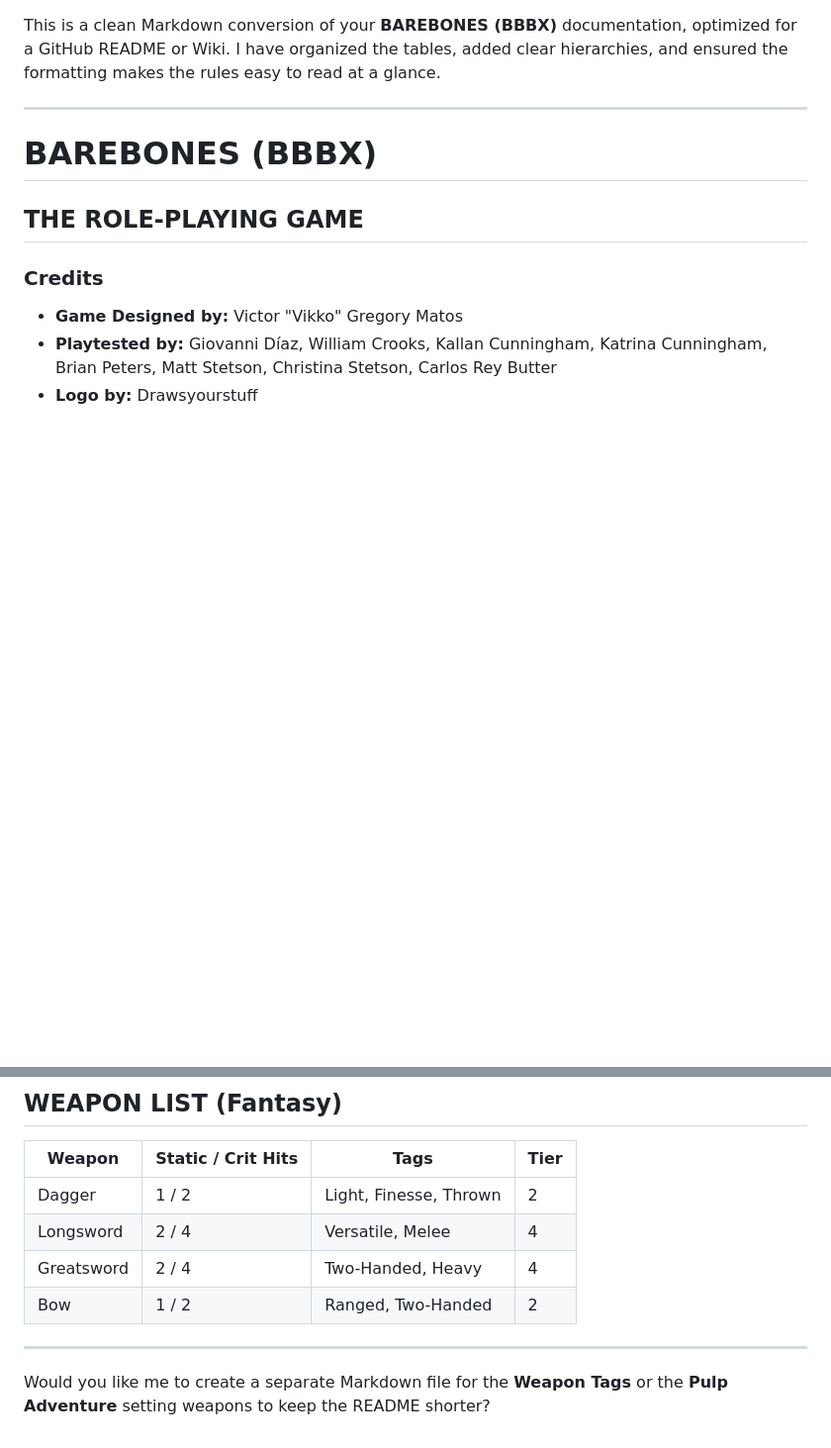
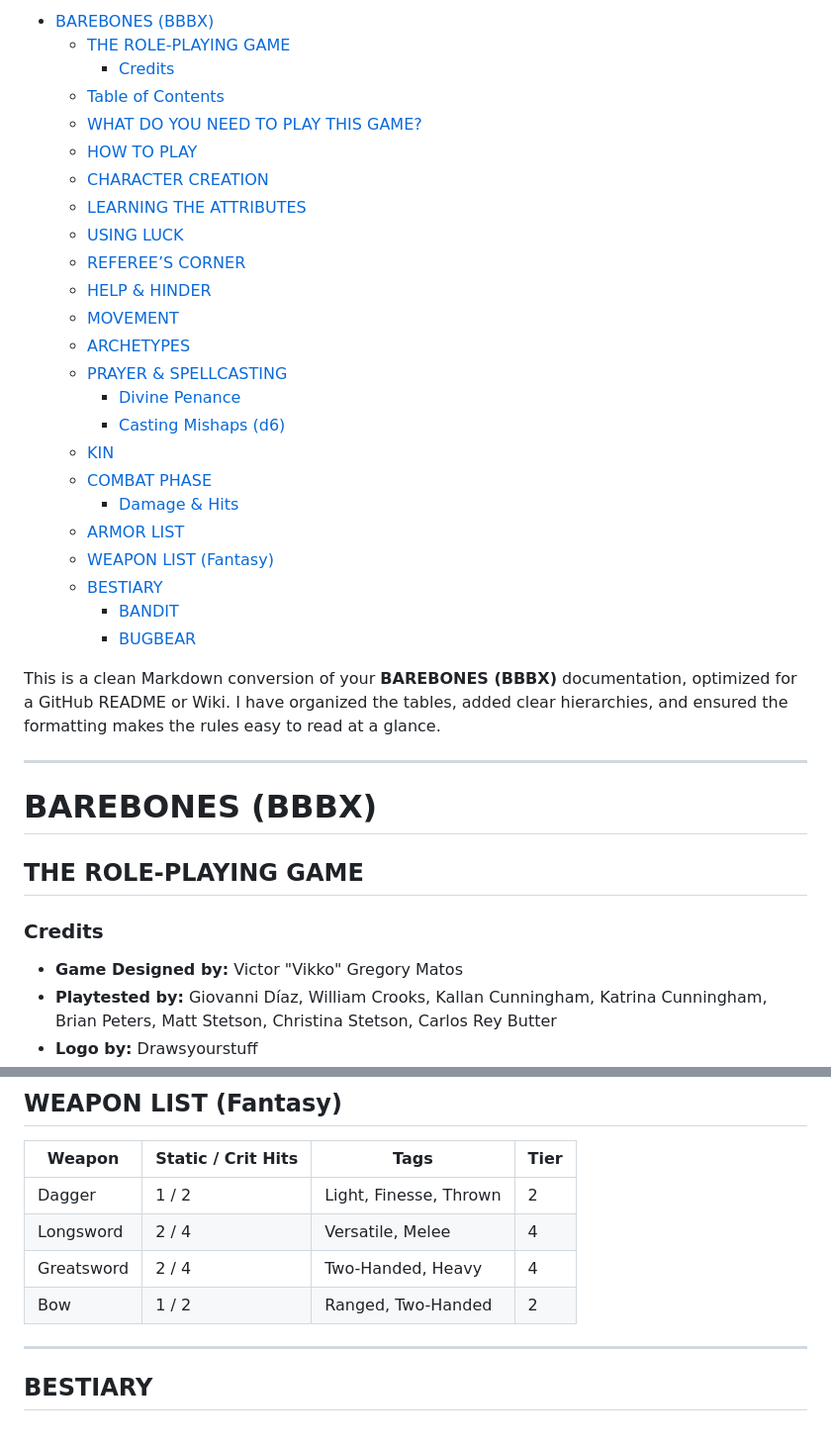
Before and after one commit to BareBones-RPG/barebones-rpg-basic, a Markdown page: docs/index.md, 2 parts joined by grey strips. Shown at 99% size. Drawn GitHub-style; blank space fills up the shorter version.

```diff
--- a/docs/index.md
+++ b/docs/index.md
@@ -0,0 +1,27 @@
+<!-- TOC start (generated with https://github.com/derlin/bitdowntoc) -->
+
+- [BAREBONES (BBBX)](#barebones-bbbx)
+   * [THE ROLE-PLAYING GAME](#the-role-playing-game)
+      + [Credits](#credits)
+   * [Table of Contents](#table-of-contents)
+   * [WHAT DO YOU NEED TO PLAY THIS GAME?](#what-do-you-need-to-play-this-game)
+   * [HOW TO PLAY](#how-to-play)
+   * [CHARACTER CREATION](#character-creation)
+   * [LEARNING THE ATTRIBUTES](#learning-the-attributes)
+   * [USING LUCK](#using-luck)
+   * [REFEREE’S CORNER](#referees-corner)
+   * [HELP & HINDER](#help-hinder)
+   * [MOVEMENT](#movement)
+   * [ARCHETYPES](#archetypes)
+   * [PRAYER & SPELLCASTING](#prayer-spellcasting)
+      + [Divine Penance](#divine-penance)
+      + [Casting Mishaps (d6)](#casting-mishaps-d6)
+   * [KIN](#kin)
+   * [COMBAT PHASE](#combat-phase)
+      + [Damage & Hits](#damage-hits)
+   * [ARMOR LIST](#armor-list)
+   * [WEAPON LIST (Fantasy)](#weapon-list-fantasy)
+   * [BESTIARY](#bestiary)
+      + [BANDIT](#bandit)
+      + [BUGBEAR](#bugbear)
+
@@ -212,6 +258,8 @@ If a Divine PC fumbles a prayer, they lose 1 WIL and must perform:
 | Longsword | 2 / 4 | Versatile, Melee | 4 |
 | Greatsword | 2 / 4 | Two-Handed, Heavy | 4 |
 | Bow | 1 / 2 | Ranged, Two-Handed | 2 |
+
 ---
 
-Would you like me to create a separate Markdown file for the **Weapon Tags** or the **Pulp Adventure** setting weapons to keep the README shorter?
+<!-- TOC --><a name="bestiary"></a>
+## BESTIARY
```
Also changed, not shown: other parts of docs/index.md (+23 -4 lines).
